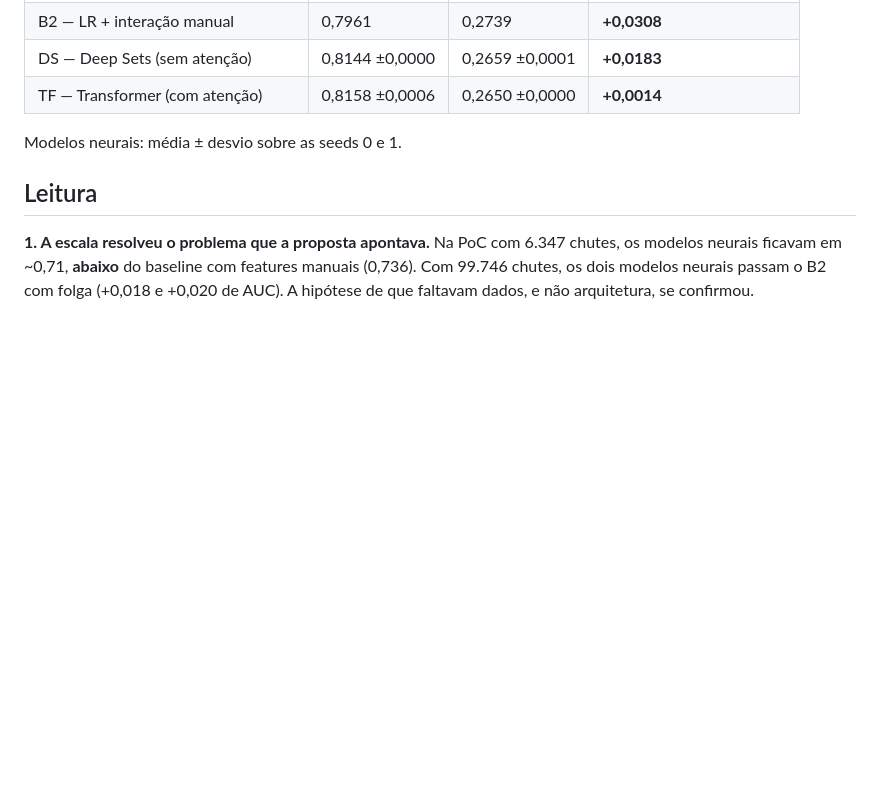
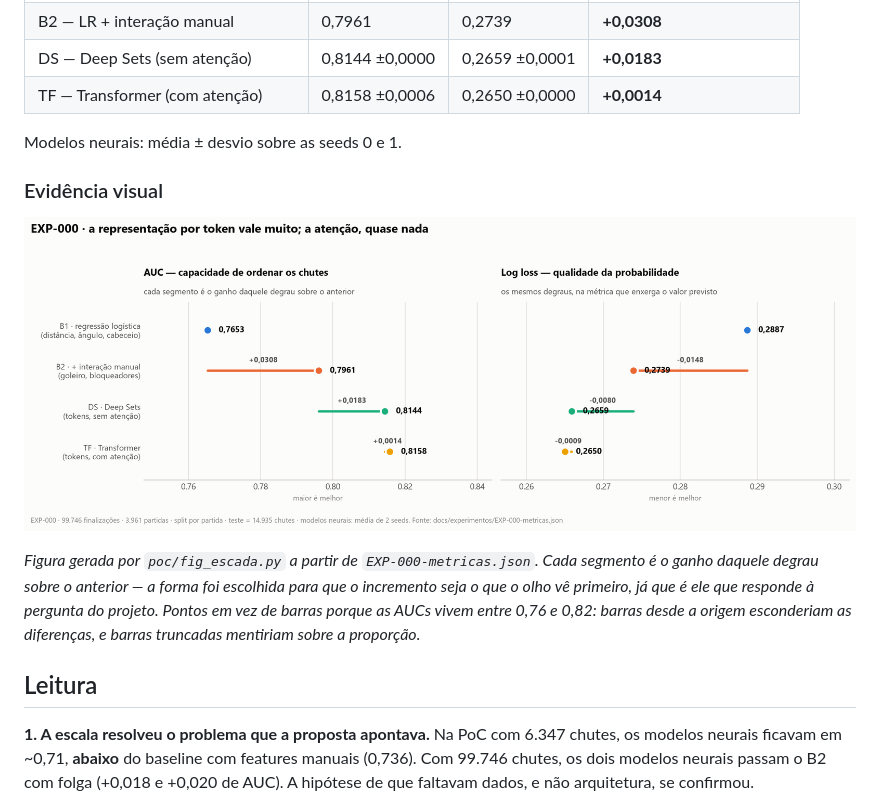
Before and after one commit to vinisique/xg-set-transformer, a Markdown page: docs/experimentos/RESULTS.md, the part around the change. GitHub-like rendering; pictures changed too: docs/experimentos/figuras/EXP-000-escada.png (added); blank space fills up the shorter version.

```diff
--- a/docs/experimentos/RESULTS.md
+++ b/docs/experimentos/RESULTS.md
@@ -47,6 +47,17 @@ Convenções:
 
 Modelos neurais: média ± desvio sobre as seeds 0 e 1.
 
+### Evidência visual
+
+![Escada de baselines do EXP-000](figuras/EXP-000-escada.png)
+
+*Figura gerada por `poc/fig_escada.py` a partir de `EXP-000-metricas.json`.
+Cada segmento é o ganho daquele degrau sobre o anterior — a forma foi escolhida
+para que o incremento seja o que o olho vê primeiro, já que é ele que responde à
+pergunta do projeto. Pontos em vez de barras porque as AUCs vivem entre 0,76 e
+0,82: barras desde a origem esconderiam as diferenças, e barras truncadas
+mentiriam sobre a proporção.*
+
 ## Leitura
 
 **1. A escala resolveu o problema que a proposta apontava.** Na PoC com 6.347
```
Also changed, not shown: docs/METODOLOGIA.md (+29 -0 lines), 4 other files.
